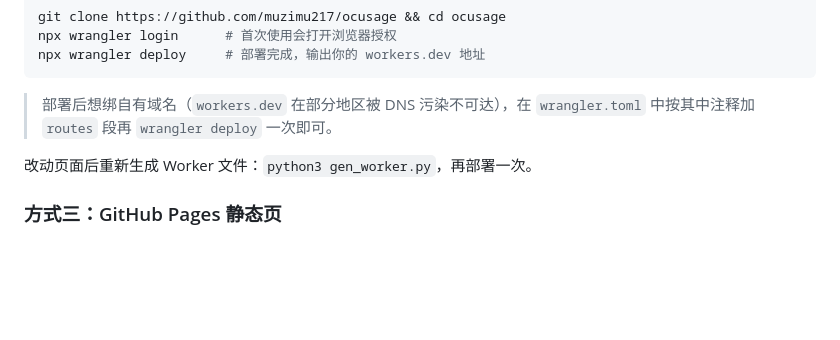
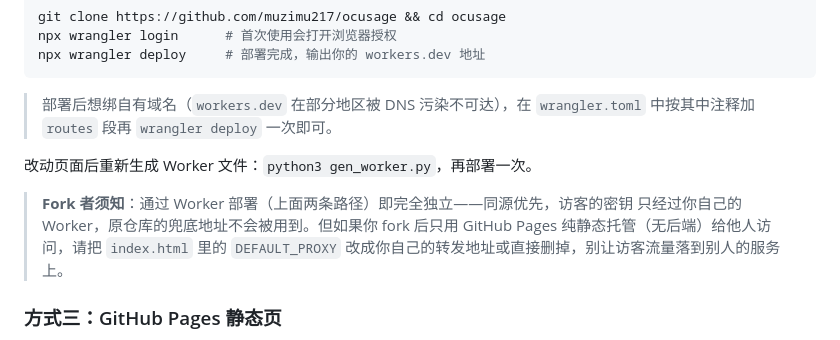
Before and after one commit to muzimu217/ocusage, a Markdown page: README.md, the part around the change. GitHub-like rendering; blank space fills up the shorter version.

Commit message:
README 补 Fork 者须知：Worker 部署即独立；纯静态托管应改 DEFAULT_PROXY

```diff
--- a/README.md
+++ b/README.md
@@ -44,6 +44,11 @@ npx wrangler deploy     # 部署完成，输出你的 workers.dev 地址
 
 改动页面后重新生成 Worker 文件：`python3 gen_worker.py`，再部署一次。
 
+> **Fork 者须知**：通过 Worker 部署（上面两条路径）即完全独立——同源优先，访客的密钥
+> 只经过你自己的 Worker，原仓库的兜底地址不会被用到。但如果你 fork 后只用
+> GitHub Pages 纯静态托管（无后端）给他人访问，请把 `index.html` 里的 `DEFAULT_PROXY`
+> 改成你自己的转发地址或直接删掉，别让访客流量落到别人的服务上。
+
 ### 方式三：GitHub Pages 静态页
 
 页面在 Pages 上可打开，但受上述 CORS 限制，查询需在页面底部
```
